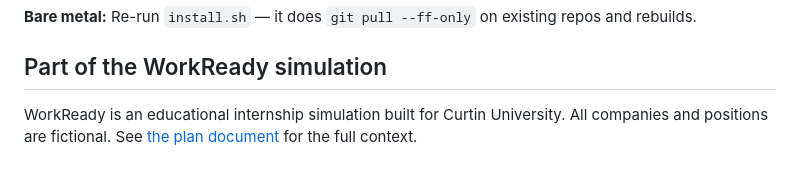
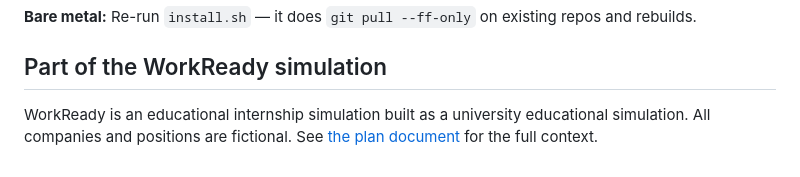
Before and after one commit to michael-borck/workready-deploy, a Markdown page: README.md, the part around the change. Drawn GitHub-style.

Commit message:
README: generic university wording

```diff
--- a/README.md
+++ b/README.md
@@ -99,4 +99,4 @@ The `install.sh` script is the single source of truth for both deployment paths.
 
 ## Part of the WorkReady simulation
 
-WorkReady is an educational internship simulation built for Curtin University. All companies and positions are fictional. See [the plan document](https://github.com/michael-borck/loco-ensayo) for the full context.
+WorkReady is an educational internship simulation built as a university educational simulation. All companies and positions are fictional. See [the plan document](https://github.com/michael-borck/loco-ensayo) for the full context.
```
